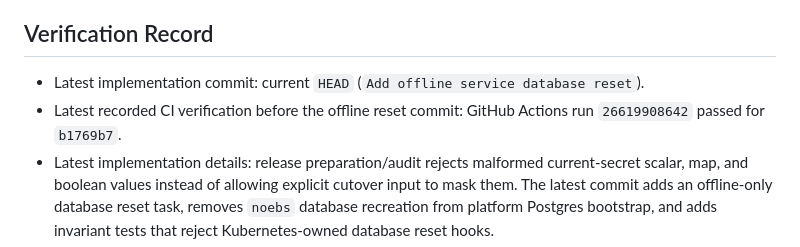
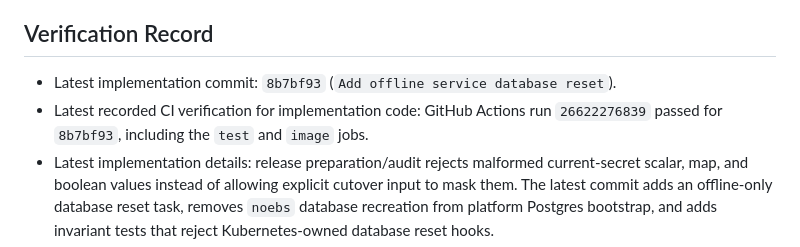
Before and after one commit to noebs/noebs, a Markdown page: CHECKLIST.md, the part around the change. Drawn GitHub-style.

Commit message:
Record offline reset CI verification

```diff
--- a/CHECKLIST.md
+++ b/CHECKLIST.md
@@ -219,8 +219,8 @@ Latest blocker summary:
 
 ## Verification Record
 
-- Latest implementation commit: current `HEAD` (`Add offline service database reset`).
-- Latest recorded CI verification before the offline reset commit: GitHub Actions run `26619908642` passed for `b1769b7`.
+- Latest implementation commit: `8b7bf93` (`Add offline service database reset`).
+- Latest recorded CI verification for implementation code: GitHub Actions run `26622276839` passed for `8b7bf93`, including the `test` and `image` jobs.
 - Latest implementation details: release preparation/audit rejects malformed current-secret scalar, map, and boolean values instead of allowing explicit cutover input to mask them. The latest commit adds an offline-only database reset task, removes `noebs` database recreation from platform Postgres bootstrap, and adds invariant tests that reject Kubernetes-owned database reset hooks.
 - Latest local implementation verification: `go test -c ./cli`, `golangci-lint run --new-from-rev=HEAD ./...`, and `git diff --check` passed. Local `go test ./cli` could not run because local Docker is not reachable.
 - Latest server implementation verification: server Docker-backed `timeout 30m go test ./cli -run "Test(AuditKubernetesReleaseInputsRejectsMalformedCurrentSecretTypes|PrepareKubernetesReleaseRejectsMalformedCurrentSecretDespiteCutoverInput|AuditKubernetesReleaseInputsReports|PrepareKubernetesRelease)"` passed from a clean temporary tree on `100.102.164.34`; foundation remains applied; Docker Compose Noebs remains active; the Noebs Argo CD Application and Kubernetes replacement workloads are not active yet.
```
